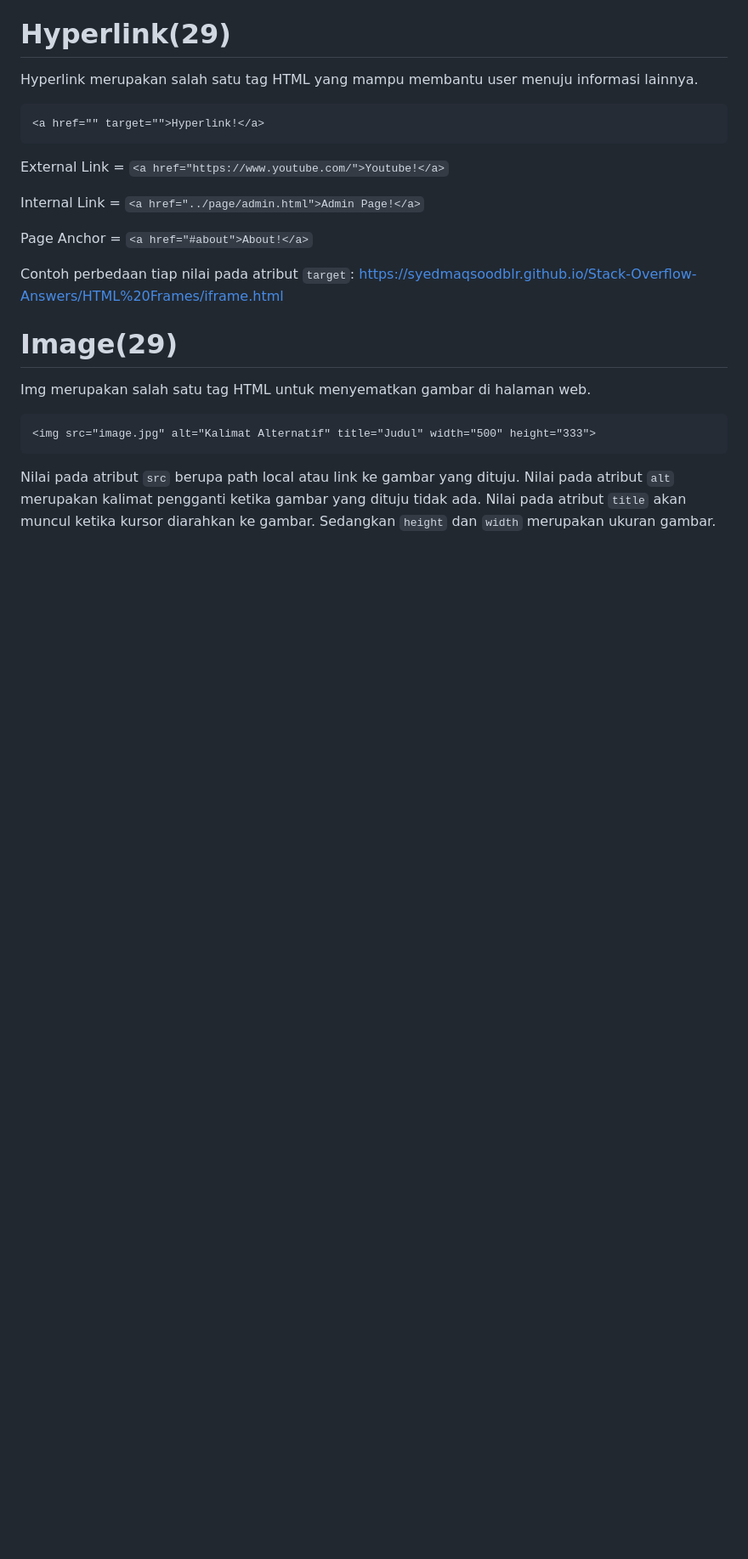
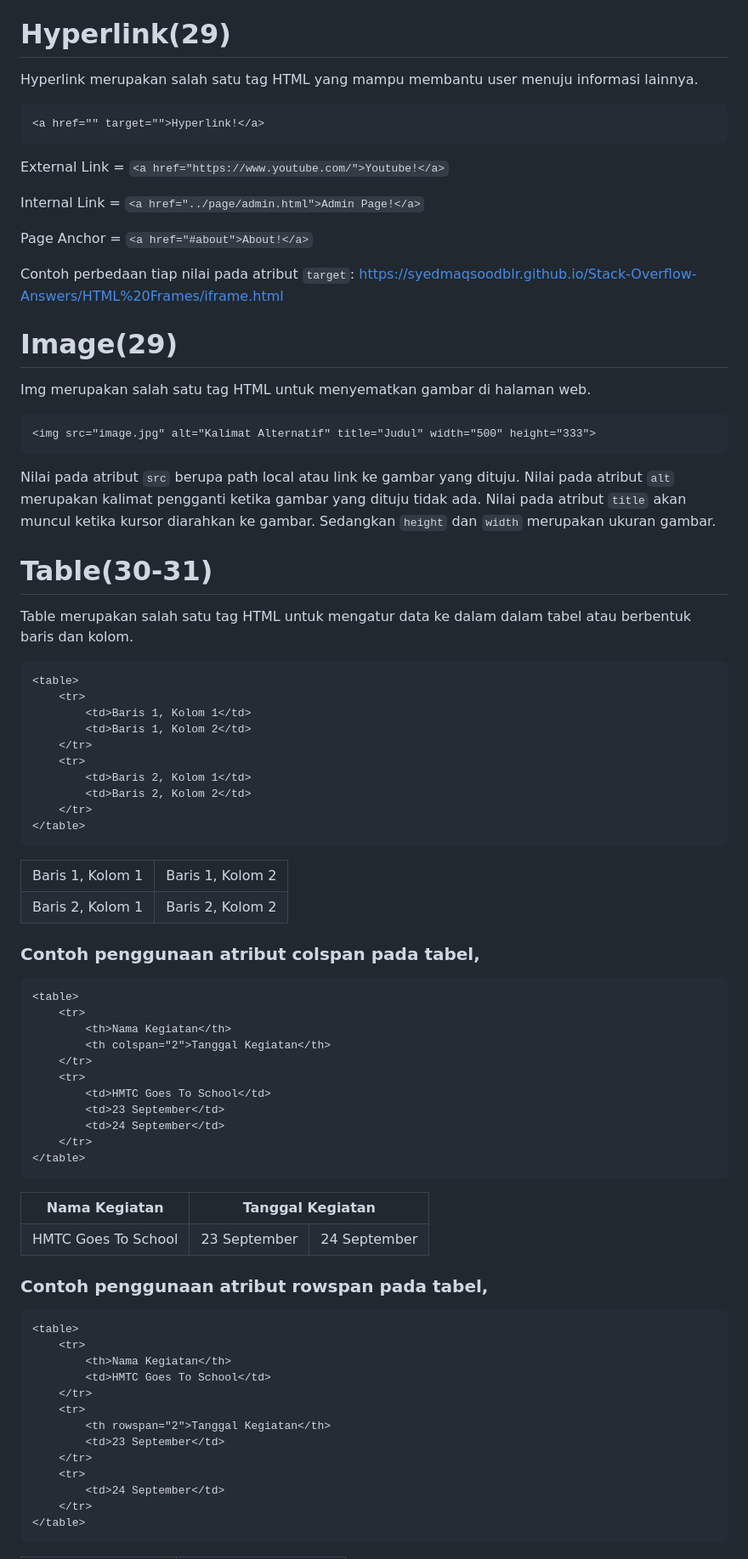
Before and after one commit to HMTCITS/Modul-HGTS-2022, a Markdown page: Fadel.md, the part around the change printed below. Shown: that part at 85% size. Drawn GitHub-style; blank space fills up the shorter version.

```diff
--- a/Fadel.md
+++ b/Fadel.md
@@ -365,3 +373,72 @@ Img merupakan salah satu tag HTML untuk menyematkan gambar di halaman web.
     <img src="image.jpg" alt="Kalimat Alternatif" title="Judul" width="500" height="333">
 
 Nilai pada atribut `src` berupa path local atau link ke gambar yang dituju. Nilai pada atribut `alt` merupakan kalimat pengganti ketika gambar yang dituju tidak ada. Nilai pada atribut `title` akan muncul ketika kursor diarahkan ke gambar. Sedangkan `height` dan `width` merupakan ukuran gambar.
+
+# Table(30-31)
+
+Table merupakan salah satu tag HTML untuk mengatur data ke dalam dalam tabel atau berbentuk baris dan kolom.
+
+    <table>
+        <tr>
+            <td>Baris 1, Kolom 1</td>
+            <td>Baris 1, Kolom 2</td>
+        </tr>
+        <tr>
+            <td>Baris 2, Kolom 1</td>
+            <td>Baris 2, Kolom 2</td>
+        </tr>
+    </table>
+
+<table>
+    <tr>
+        <td>Baris 1, Kolom 1</td>
+        <td>Baris 1, Kolom 2</td>
+    </tr>
+    <tr>
+        <td>Baris 2, Kolom 1</td>
+        <td>Baris 2, Kolom 2</td>
+    </tr>
+</table>
+
+### Contoh penggunaan atribut colspan pada tabel,
+
+    <table>
+        <tr>
+            <th>Nama Kegiatan</th>
+            <th colspan="2">Tanggal Kegiatan</th>
+        </tr>
+        <tr>
+            <td>HMTC Goes To School</td>
+            <td>23 September</td>
+            <td>24 September</td>
+        </tr>
+    </table>
+
+<table>
+    <tr>
+        <th>Nama Kegiatan</th>
+        <th colspan="2">Tanggal Kegiatan</th>
+    </tr>
+    <tr>
+        <td>HMTC Goes To School</td>
+        <td>23 September</td>
+        <td>24 September</td>
+    </tr>
+</table>
+
+### Contoh penggunaan atribut rowspan pada tabel,
+
+    <table>
+        <tr>
+            <th>Nama Kegiatan</th>
+            <td>HMTC Goes To School</td>
+        </tr>
+        <tr>
+            <th rowspan="2">Tanggal Kegiatan</th>
+            <td>23 September</td>
+        </tr>
+        <tr>
+            <td>24 September</td>
+        </tr>
+    </table>
+
```
Also changed, not shown: other parts of Fadel.md (+131 -1 lines), Assets/form.png (added), 1 other file.
